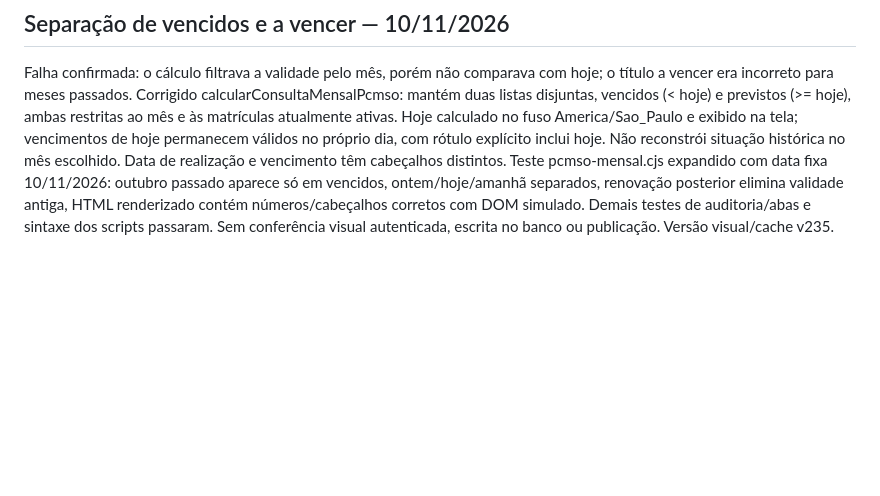
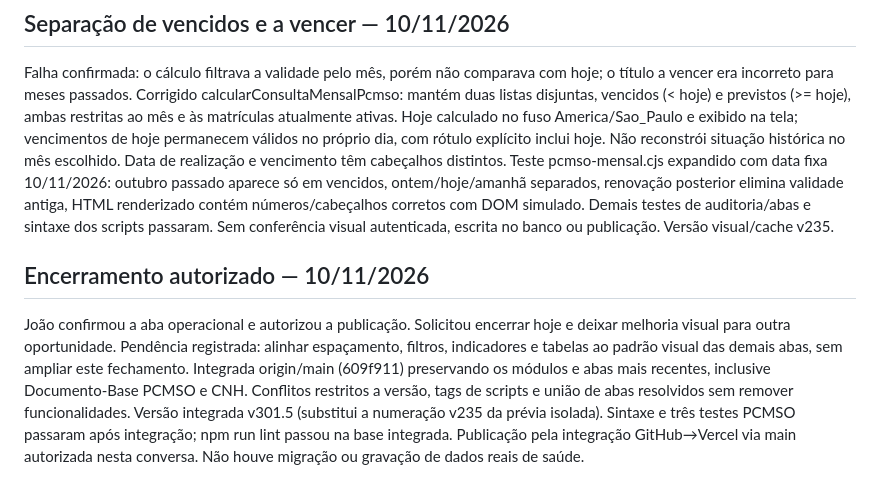
Before and after one commit to joaoeverton86/app-checklist-seguranca, a Markdown page: docs/pcmso-entrega-2026-11-10.md, the part around the change. Drawn GitHub-style; blank space fills up the shorter version.

Commit message:
docs(pcmso): encerrar entrega e registrar melhoria visual pendente

```diff
--- a/docs/pcmso-entrega-2026-11-10.md
+++ b/docs/pcmso-entrega-2026-11-10.md
@@ -68,3 +68,7 @@ Confirmada sobreposição de funções: dashboard/index.html carrega modules/sau
 ## Separação de vencidos e a vencer — 10/11/2026
 Falha confirmada: o cálculo filtrava a validade pelo mês, porém não comparava com hoje; o título a vencer era incorreto para meses passados. Corrigido calcularConsultaMensalPcmso: mantém duas listas disjuntas, vencidos (< hoje) e previstos (>= hoje), ambas restritas ao mês e às matrículas atualmente ativas. Hoje calculado no fuso America/Sao_Paulo e exibido na tela; vencimentos de hoje permanecem válidos no próprio dia, com rótulo explícito inclui hoje. Não reconstrói situação histórica no mês escolhido. Data de realização e vencimento têm cabeçalhos distintos.
 Teste pcmso-mensal.cjs expandido com data fixa 10/11/2026: outubro passado aparece só em vencidos, ontem/hoje/amanhã separados, renovação posterior elimina validade antiga, HTML renderizado contém números/cabeçalhos corretos com DOM simulado. Demais testes de auditoria/abas e sintaxe dos scripts passaram. Sem conferência visual autenticada, escrita no banco ou publicação. Versão visual/cache v235.
+
+## Encerramento autorizado — 10/11/2026
+João confirmou a aba operacional e autorizou a publicação. Solicitou encerrar hoje e deixar melhoria visual para outra oportunidade. Pendência registrada: alinhar espaçamento, filtros, indicadores e tabelas ao padrão visual das demais abas, sem ampliar este fechamento.
+Integrada origin/main (609f911) preservando os módulos e abas mais recentes, inclusive Documento-Base PCMSO e CNH. Conflitos restritos a versão, tags de scripts e união de abas resolvidos sem remover funcionalidades. Versão integrada v301.5 (substitui a numeração v235 da prévia isolada). Sintaxe e três testes PCMSO passaram após integração; npm run lint passou na base integrada. Publicação pela integração GitHub→Vercel via main autorizada nesta conversa. Não houve migração ou gravação de dados reais de saúde.
```
